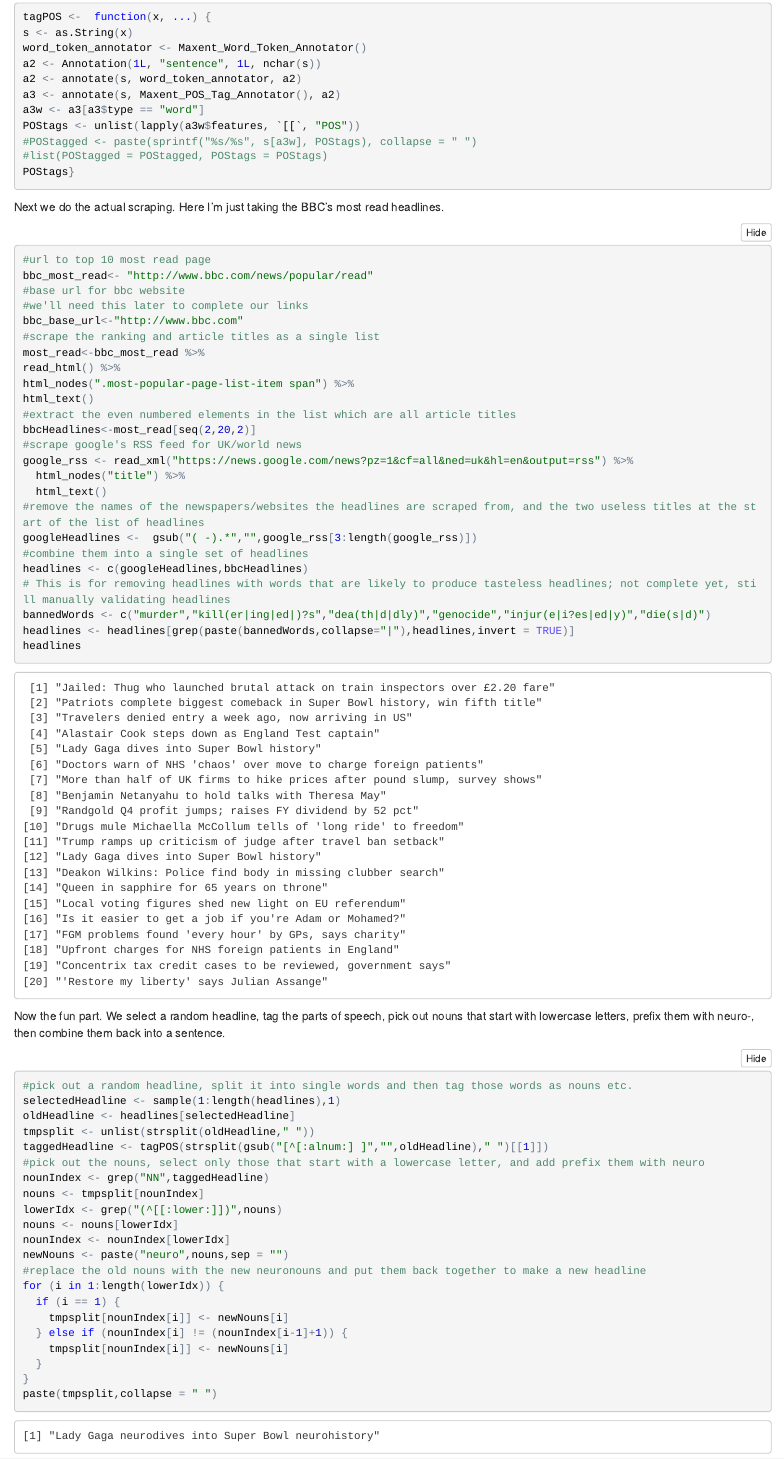
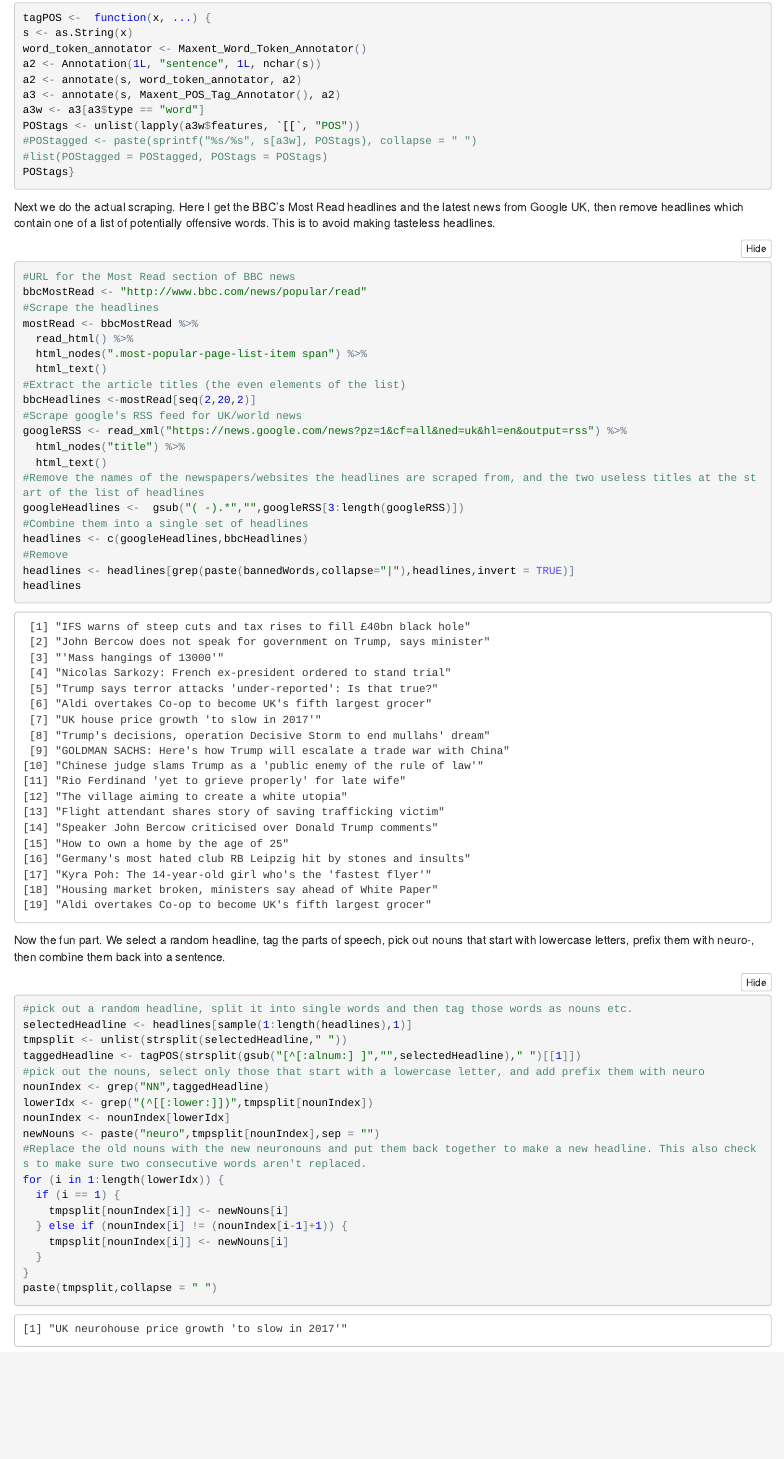
Before and after one commit to craddm/neuroprefixer, an R Markdown document (neuroprefixer.Rmd): the page in a window 1100 px wide, from 610 px down before the commit and from 380 px down after it, so that both start at the same text. The pictures show the output file neuroprefixer.nb.html that the author committed with the source, opened offline.

Commit message:
Moved offensive words to another script
Moved the offensive words to another script, so they can be avoided if
you don't want to see them. Also did some reformatting and removed
unnecessary variables

````diff
--- a/neuroprefixer.Rmd
+++ b/neuroprefixer.Rmd
@@ -19,53 +20,44 @@ First I define a custom function to tag the parts of speech (i.e. work out which
 
 ```{r tagPartsOfSpeech}
 tagPOS <-  function(x, ...) {
-s <- as.String(x)
-word_token_annotator <- Maxent_Word_Token_Annotator()
-a2 <- Annotation(1L, "sentence", 1L, nchar(s))
-a2 <- annotate(s, word_token_annotator, a2)
-a3 <- annotate(s, Maxent_POS_Tag_Annotator(), a2)
-a3w <- a3[a3$type == "word"]
-POStags <- unlist(lapply(a3w$features, `[[`, "POS"))
-#POStagged <- paste(sprintf("%s/%s", s[a3w], POStags), collapse = " ")
-#list(POStagged = POStagged, POStags = POStags)
-POStags}
+  s <- as.String(x)
+  word_token_annotator <- Maxent_Word_Token_Annotator()
+  a2 <- Annotation(1L, "sentence", 1L, nchar(s))
+  a2 <- annotate(s, word_token_annotator, a2)
+  a3 <- annotate(s, Maxent_POS_Tag_Annotator(), a2)
+  a3w <- a3[a3$type == "word"]
+  POStags <- unlist(lapply(a3w$features, `[[`, "POS"))
+  POStags}
 ```
 
-Next we do the actual scraping. Here I'm just taking the BBC's most read headlines.
+Next we do the actual scraping. Here I get the BBC's Most Read headlines and the latest news from Google UK, then remove headlines which contain one of a list of potentially offensive words. This is to avoid making tasteless headlines.
 
 ```{r setURLs}
-#url to top 10 most read page
-bbc_most_read<- "http://www.bbc.com/news/popular/read"
+#URL for the Most Read section of BBC news
+bbcMostRead <- "http://www.bbc.com/news/popular/read"
 
-#base url for bbc website
-#we'll need this later to complete our links
-bbc_base_url<-"http://www.bbc.com"
+#Scrape the headlines
+mostRead <- bbcMostRead %>%
+  read_html() %>%
+  html_nodes(".most-popular-page-list-item span") %>%
+  html_text()
 
-#scrape the ranking and article titles as a single list
-most_read<-bbc_most_read %>%
-read_html() %>%
-html_nodes(".most-popular-page-list-item span") %>%
-html_text()
+#Extract the article titles (the even elements of the list)
+bbcHeadlines <-mostRead[seq(2,20,2)]
 
-#extract the even numbered elements in the list which are all article titles
-bbcHeadlines<-most_read[seq(2,20,2)]
-
-
-#scrape google's RSS feed for UK/world news
-google_rss <- read_xml("https://news.google.com/news?pz=1&cf=all&ned=uk&hl=en&output=rss") %>%
+#Scrape google's RSS feed for UK/world news
+googleRSS <- read_xml("https://news.google.com/news?pz=1&cf=all&ned=uk&hl=en&output=rss") %>%
   html_nodes("title") %>%
   html_text()
 
-#remove the names of the newspapers/websites the headlines are scraped from, and the two useless titles at the start of the list of headlines
-googleHeadlines <-  gsub("( -).*","",google_rss[3:length(google_rss)])
+#Remove the names of the newspapers/websites the headlines are scraped from, and the two useless titles at the start of the list of headlines
+googleHeadlines <-  gsub("( -).*","",googleRSS[3:length(googleRSS)])
 
-#combine them into a single set of headlines
+#Combine them into a single set of headlines
 headlines <- c(googleHeadlines,bbcHeadlines)
 
-# This is for removing headlines with words that are likely to produce tasteless headlines; not complete yet, still manually validating headlines
-bannedWords <- c("murder","kill(er|ing|ed|)?s","dea(th|d|dly)","genocide","injur(e|i?es|ed|y)","die(s|d)")
+#Remove
 headlines <- headlines[grep(paste(bannedWords,collapse="|"),headlines,invert = TRUE)]
-
 headlines
 ```
 
@@ -74,20 +66,17 @@ Now the fun part. We select a random headline, tag the parts of speech, pick out
 ```{r createNewHeadline }
 
 #pick out a random headline, split it into single words and then tag those words as nouns etc.
-selectedHeadline <- sample(1:length(headlines),1)
-oldHeadline <- headlines[selectedHeadline]
-tmpsplit <- unlist(strsplit(oldHeadline," "))
-taggedHeadline <- tagPOS(strsplit(gsub("[^[:alnum:] ]","",oldHeadline)," ")[[1]])
+selectedHeadline <- headlines[sample(1:length(headlines),1)]
+tmpsplit <- unlist(strsplit(selectedHeadline," "))
+taggedHeadline <- tagPOS(strsplit(gsub("[^[:alnum:] ]","",selectedHeadline)," ")[[1]])
 
 #pick out the nouns, select only those that start with a lowercase letter, and add prefix them with neuro
 nounIndex <- grep("NN",taggedHeadline)
-nouns <- tmpsplit[nounIndex]
-lowerIdx <- grep("(^[[:lower:]])",nouns)
-nouns <- nouns[lowerIdx]
+lowerIdx <- grep("(^[[:lower:]])",tmpsplit[nounIndex])
 nounIndex <- nounIndex[lowerIdx]
-newNouns <- paste("neuro",nouns,sep = "")
+newNouns <- paste("neuro",tmpsplit[nounIndex],sep = "")
 
-#replace the old nouns with the new neuronouns and put them back together to make a new headline
+#Replace the old nouns with the new neuronouns and put them back together to make a new headline. This also checks to make sure two consecutive words aren't replaced.
 for (i in 1:length(lowerIdx)) {
   if (i == 1) {
     tmpsplit[nounIndex[i]] <- newNouns[i]
--- /dev/null
+++ b/offensive.R
@@ -0,0 +1 @@
+bannedWords <- c("hang(ed)","murder","kill(er|ing|ed|)?","dea(th|d|dly)","genocide","injur(e|i?es|ed|y)","die(s|d)","cancer")
````
Also changed, not shown: neuroprefixer.nb.html, neuroprefixer.Rmd (1 more changed lines).
